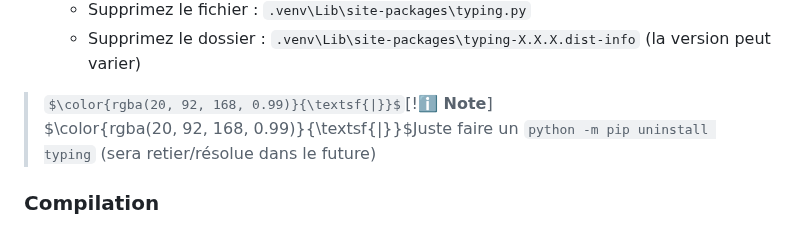
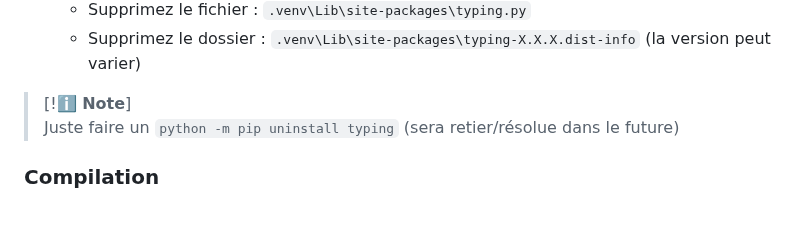
Before and after one commit to RaykeshR/PFE-Roguelike, a Markdown page: README.md, the part around the change. Rendered like a GitHub page; folded sections open; some formulas as TeX source.

Commit message:
rollback |

```diff
--- a/README.md
+++ b/README.md
@@ -170,8 +170,8 @@ python -m venv .venv && .venv\Scripts\activate && python -m pip install --upgrad
     *   Supprimez le dossier : `.venv\Lib\site-packages\typing-X.X.X.dist-info` (la version peut varier)
 
 
-> $\color{rgba(20, 92, 168, 0.99)}{\textsf{|}}$[!<strong>ℹ️ Note</strong>]
-> $\color{rgba(20, 92, 168, 0.99)}{\textsf{|}}$Juste faire un `python -m pip uninstall typing` (sera retier/résolue dans le future)
+> [!<strong>ℹ️ Note</strong>]
+> Juste faire un `python -m pip uninstall typing` (sera retier/résolue dans le future)
 
 ### Compilation
 
```
